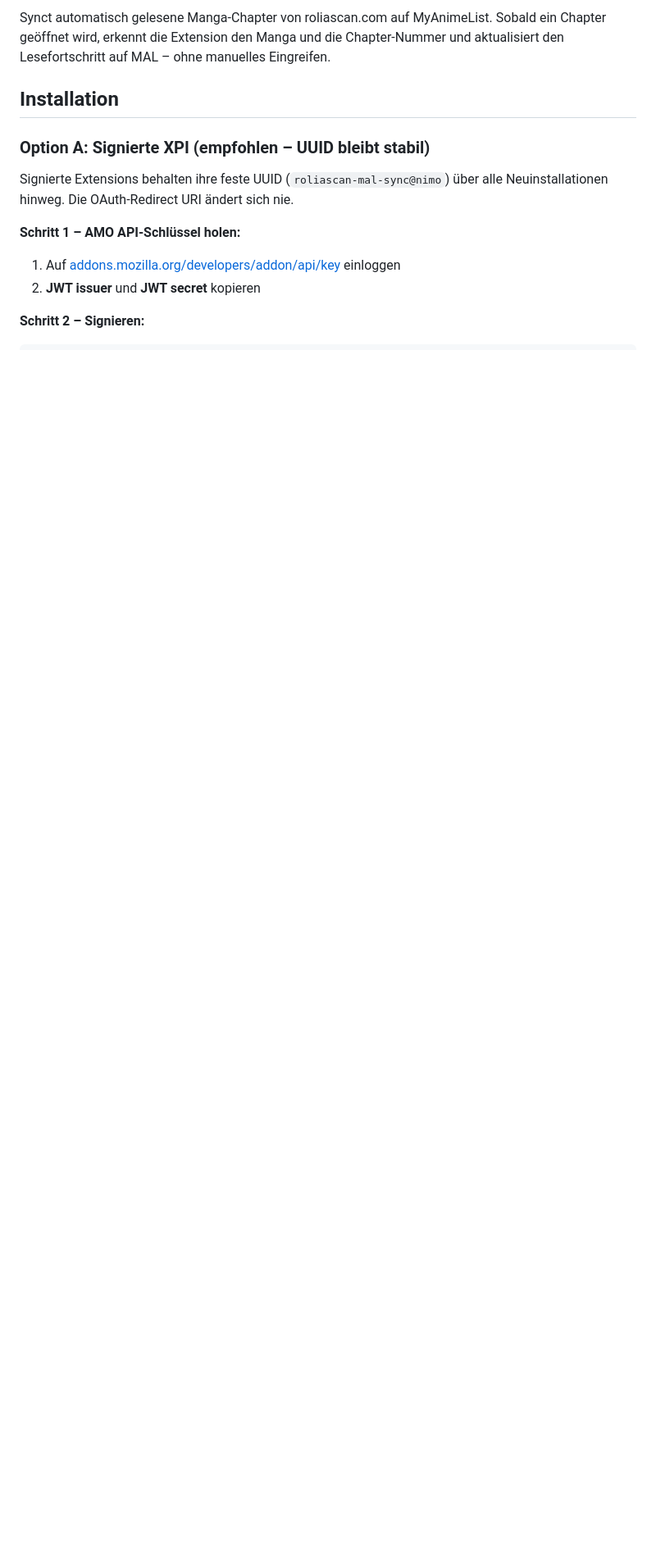
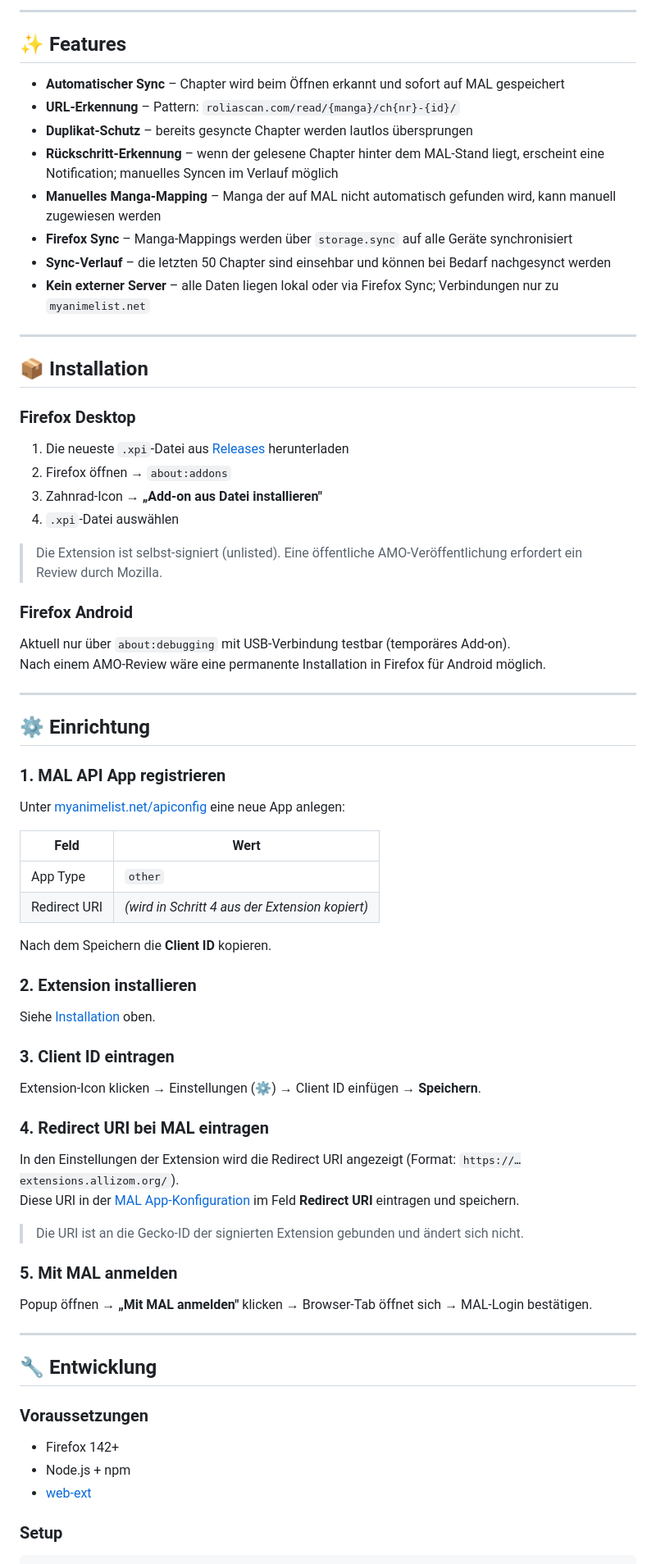
Before and after one commit to SpeksYL/RoliaSync, a Markdown page: README.md, the part around one of its changes. Shown at 82% size. Drawn GitHub-style; blank space fills up the shorter version.

````diff
--- a/README.md
+++ b/README.md
@@ -6,15 +7,79 @@ Automatischer Manga-Chapter-Sync von [roliascan.com](https://roliascan.com) auf
 
-Synct automatisch gelesene Manga-Chapter von roliascan.com auf MyAnimeList. Sobald ein Chapter geöffnet wird, erkennt die Extension den Manga und die Chapter-Nummer und aktualisiert den Lesefortschritt auf MAL – ohne manuelles Eingreifen.
+---
 
-## Installation
+## ✨ Features
 
-### Option A: Signierte XPI (empfohlen – UUID bleibt stabil)
+- **Automatischer Sync** – Chapter wird beim Öffnen erkannt und sofort auf MAL gespeichert
+- **URL-Erkennung** – Pattern: `roliascan.com/read/{manga}/ch{nr}-{id}/`
+- **Duplikat-Schutz** – bereits gesyncte Chapter werden lautlos übersprungen
+- **Rückschritt-Erkennung** – wenn der gelesene Chapter hinter dem MAL-Stand liegt, erscheint eine Notification; manuelles Syncen im Verlauf möglich
+- **Manuelles Manga-Mapping** – Manga der auf MAL nicht automatisch gefunden wird, kann manuell zugewiesen werden
+- **Firefox Sync** – Manga-Mappings werden über `storage.sync` auf alle Geräte synchronisiert
+- **Sync-Verlauf** – die letzten 50 Chapter sind einsehbar und können bei Bedarf nachgesynct werden
+- **Kein externer Server** – alle Daten liegen lokal oder via Firefox Sync; Verbindungen nur zu `myanimelist.net`
 
-Signierte Extensions behalten ihre feste UUID (`roliascan-mal-sync@nimo`) über alle Neuinstallationen hinweg. Die OAuth-Redirect URI ändert sich nie.
+---
 
-**Schritt 1 – AMO API-Schlüssel holen:**
-1. Auf [addons.mozilla.org/developers/addon/api/key](https://addons.mozilla.org/developers/addon/api/key) einloggen
-2. **JWT issuer** und **JWT secret** kopieren
+## 📦 Installation
 
-**Schritt 2 – Signieren:**
+### Firefox Desktop
+
+1. Die neueste `.xpi`-Datei aus [Releases](../../releases) herunterladen
+2. Firefox öffnen → `about:addons`
+3. Zahnrad-Icon → **„Add-on aus Datei installieren"**
+4. `.xpi`-Datei auswählen
+
+> Die Extension ist selbst-signiert (unlisted). Eine öffentliche AMO-Veröffentlichung erfordert ein Review durch Mozilla.
+
+### Firefox Android
+
+Aktuell nur über `about:debugging` mit USB-Verbindung testbar (temporäres Add-on).
+Nach einem AMO-Review wäre eine permanente Installation in Firefox für Android möglich.
+
+---
+
+## ⚙️ Einrichtung
+
+### 1. MAL API App registrieren
+
+Unter [myanimelist.net/apiconfig](https://myanimelist.net/apiconfig) eine neue App anlegen:
+
+| Feld | Wert |
+|---|---|
+| App Type | `other` |
+| Redirect URI | *(wird in Schritt 4 aus der Extension kopiert)* |
+
+Nach dem Speichern die **Client ID** kopieren.
+
+### 2. Extension installieren
+
+Siehe [Installation](#-installation) oben.
+
+### 3. Client ID eintragen
+
+Extension-Icon klicken → Einstellungen (⚙️) → Client ID einfügen → **Speichern**.
+
+### 4. Redirect URI bei MAL eintragen
+
+In den Einstellungen der Extension wird die Redirect URI angezeigt (Format: `https://…extensions.allizom.org/`).
+Diese URI in der [MAL App-Konfiguration](https://myanimelist.net/apiconfig) im Feld **Redirect URI** eintragen und speichern.
+
+> Die URI ist an die Gecko-ID der signierten Extension gebunden und ändert sich nicht.
+
+### 5. Mit MAL anmelden
+
+Popup öffnen → **„Mit MAL anmelden"** klicken → Browser-Tab öffnet sich → MAL-Login bestätigen.
+
+---
+
+## 🔧 Entwicklung
+
+### Voraussetzungen
+
+- Firefox 142+
+- Node.js + npm
+- [web-ext](https://github.com/mozilla/web-ext)
+
+### Setup
+
 ```bash
````
Also changed, not shown: other parts of README.md (+55 -55 lines).
